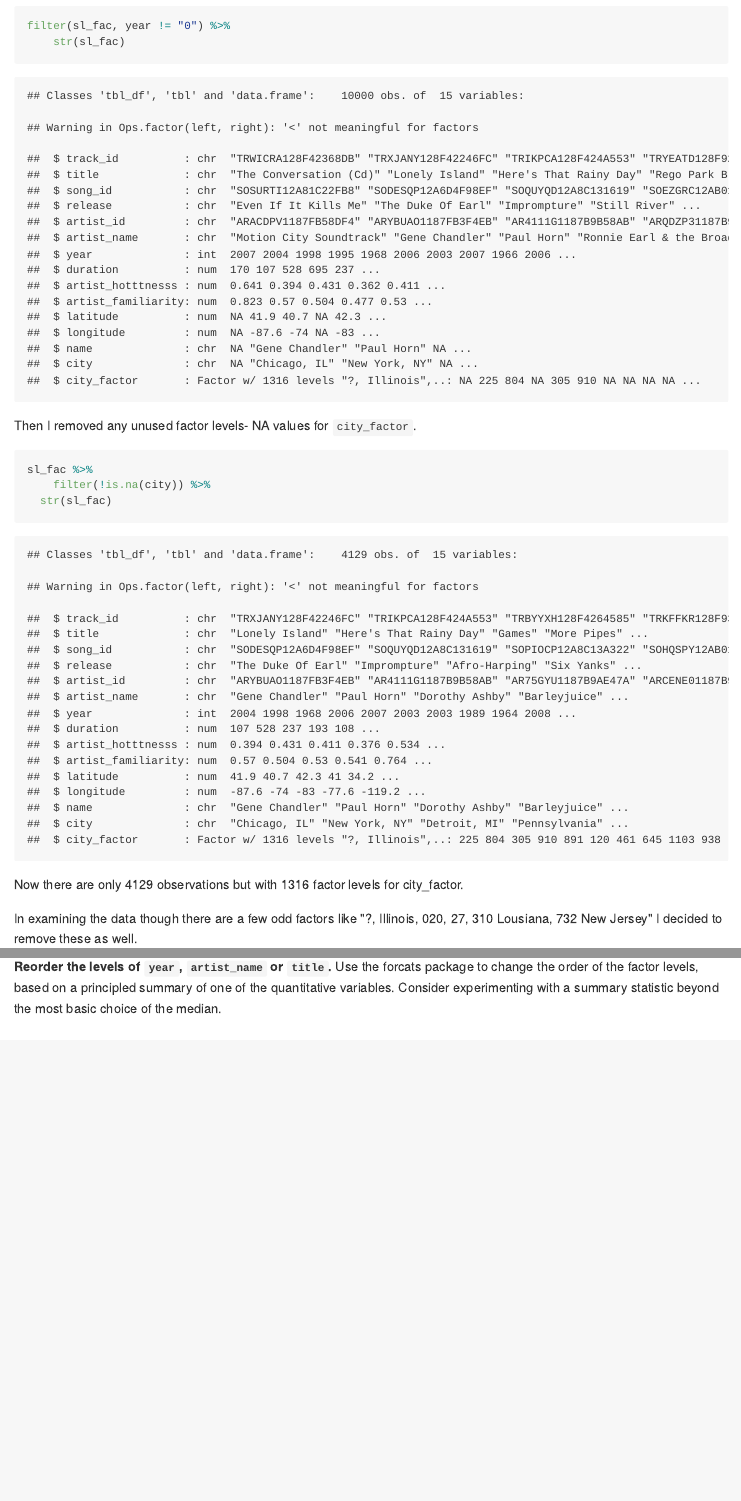
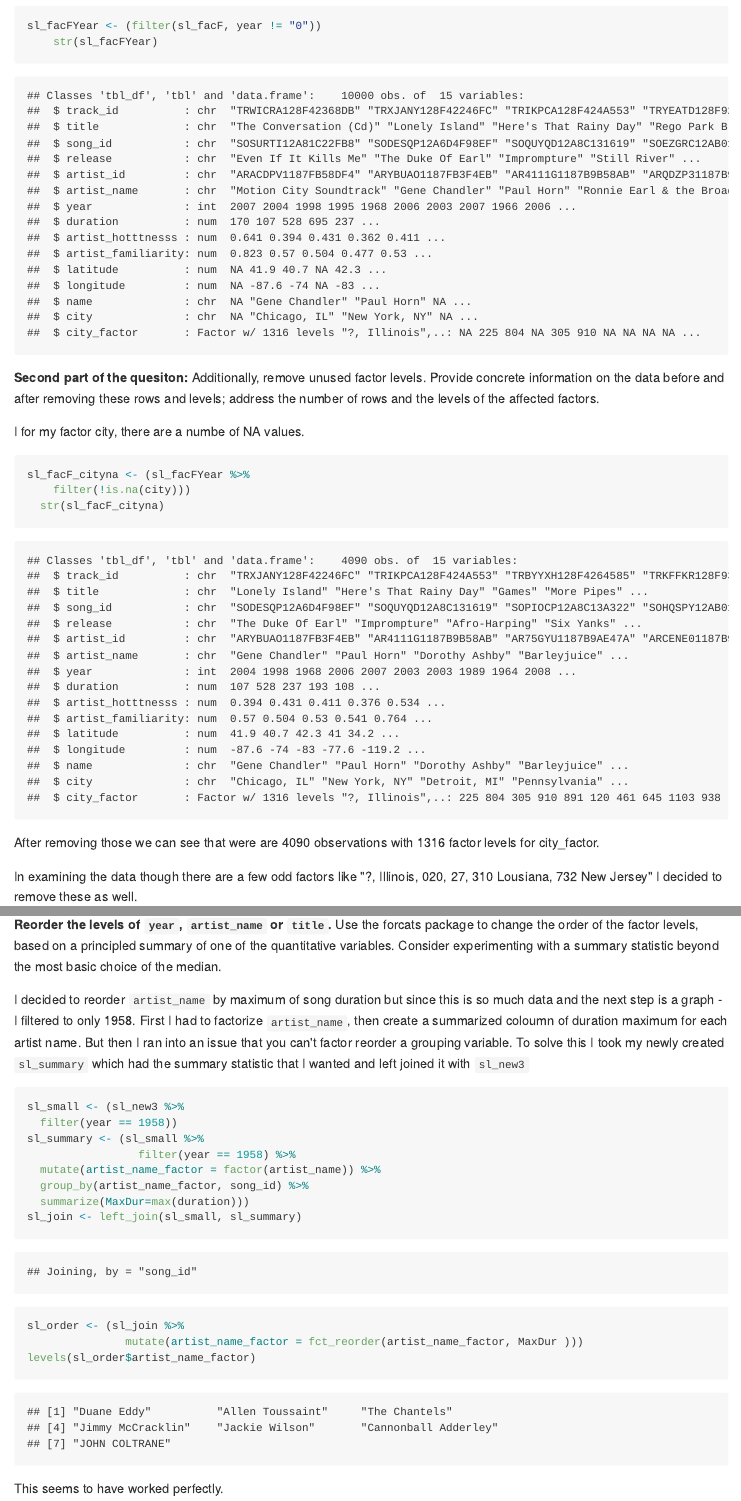
Before and after one commit to Jenncscampbell/STAT545-hw-Campbell-Jennifer, an R Markdown document (hw05_factorizing and data management/hw5.Rmd): the page in a window 1100 px wide, from 3600 px down before the commit and from 4310 px down after it, so that both start at the same text, and a second part further down, joined at a grey line. The pictures show the output file hw05_factorizing and data management/hw5.md that the author committed with the source, drawn offline in the style of GitHub.

Commit message:
more changes

````diff
--- a/hw05_factorizing and data management/hw5.Rmd
+++ b/hw05_factorizing and data management/hw5.Rmd
@@ -75 +76,3 @@ str(sl_facF)
 ```{r}
+sl_facFYear <- (filter(sl_facF, year != "0"))
+    str(sl_facFYear)
@@ -78,14 +79,13 @@ filter(sl_facF, year != "0") %>%
 ```
-But after there were only 1000 observations
+**Second part of the quesiton:** Additionally, remove unused factor levels. Provide concrete information on the data before and after removing these rows and levels; address the number of rows and the levels of the affected factors.
 
-Then I removed any unused factor levels-  NA values for `city_factor`.
+I for my factor city, there are a numbe of NA values.
 ```{r}
-sl_facF %>%
-    filter(!is.na(city)) %>%
-  str(sl_facF)
+sl_facF_cityna <- (sl_facFYear %>%
+    filter(!is.na(city)))
+  str(sl_facF_cityna)
 ```
-
-Now there are only 4129 observations but with 1316 factor levels for city_factor.
+After removing those we can see that were are 4090 observations with 1316 factor levels for city_factor.
 
 In examining the data though there are a few odd factors like "?, Illinois, 020, 27, 310 Lousiana, 732 New Jersey" I decided to remove these as well.
 
@@ -122,3 +122,22 @@ str(sl_new3)
 
 
 **Reorder the levels of `year`, `artist_name` or `title`.** Use the forcats package to change the order of the factor levels, based on a principled summary of one of the quantitative variables. Consider experimenting with a summary statistic beyond the most basic choice of the median.
+
+I decided to reorder `artist_name` by maximum of song duration but since this is so much data and the next step is a graph - I filtered to only 1958. First I had to factorize `artist_name`, then create a summarized coloumn of duration maximum for each artist name. But then I ran into an issue that you can't factor reorder a grouping variable. To solve this I took my newly created `sl_summary` which had the summary statistic that I wanted and left joined it with `sl_new3`
+
+```{r}
+sl_small <- (sl_new3 %>%
+  filter(year == 1958))
+sl_summary <- (sl_small %>%
+                 filter(year == 1958) %>%
+  mutate(artist_name_factor = factor(artist_name)) %>%
+  group_by(artist_name_factor, song_id) %>%
+  summarize(MaxDur=max(duration)))
+sl_join <- left_join(sl_small, sl_summary)
+sl_order <- (sl_join %>%
+               mutate(artist_name_factor = fct_reorder(artist_name_factor, MaxDur )))
+levels(sl_order$artist_name_factor)
+```
+
+
+This seems to have worked perfectly.
````
Also changed, not shown: hw05_factorizing and data management/README.md, hw05_factorizing and data management/hw5.md, hw05_factorizing and data management/hw5.Rmd (11 more changed lines).
